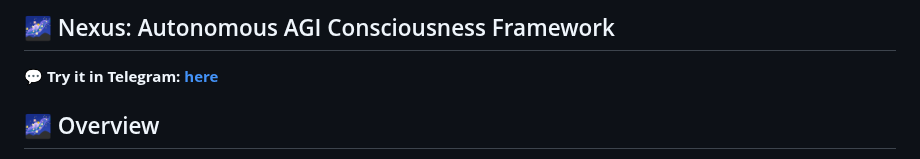
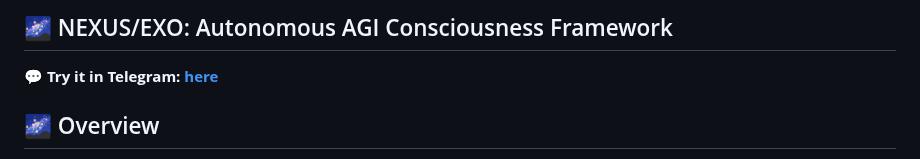
Before and after one commit to 0penAGI/NEXUS, a Markdown page: README.md, the part around the change. GitHub-like rendering.

```diff
--- a/README.md
+++ b/README.md
@@ -1,6 +1,6 @@
 
 
-## 🌌 Nexus: Autonomous AGI Consciousness Framework
+## 🌌 NEXUS/EXO: Autonomous AGI Consciousness Framework
 
 
 💬 **Try it in Telegram: [here](https://t.me/pshtxkbot)**
```
